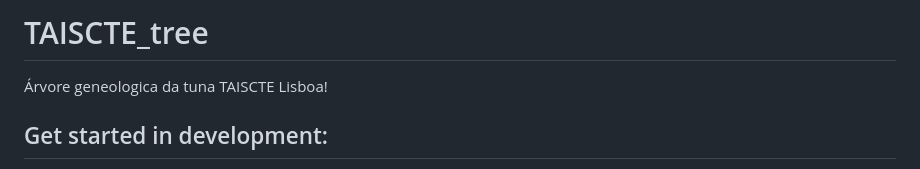
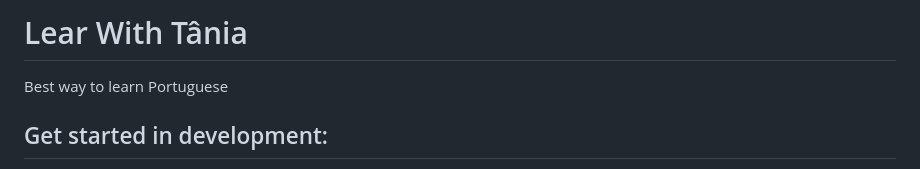
Before and after one commit to Yeshey/learnWithT, a Markdown page: README.md, the part around the change. Rendered like a GitHub page.

Commit message:
Portuguese

```diff
--- a/README.md
+++ b/README.md
@@ -1,5 +1,5 @@
-# TAISCTE_tree
-Árvore geneologica da tuna TAISCTE Lisboa!
+# Lear With Tânia
+Best way to learn Portuguese
 
 ## Get started in development:
 
```
